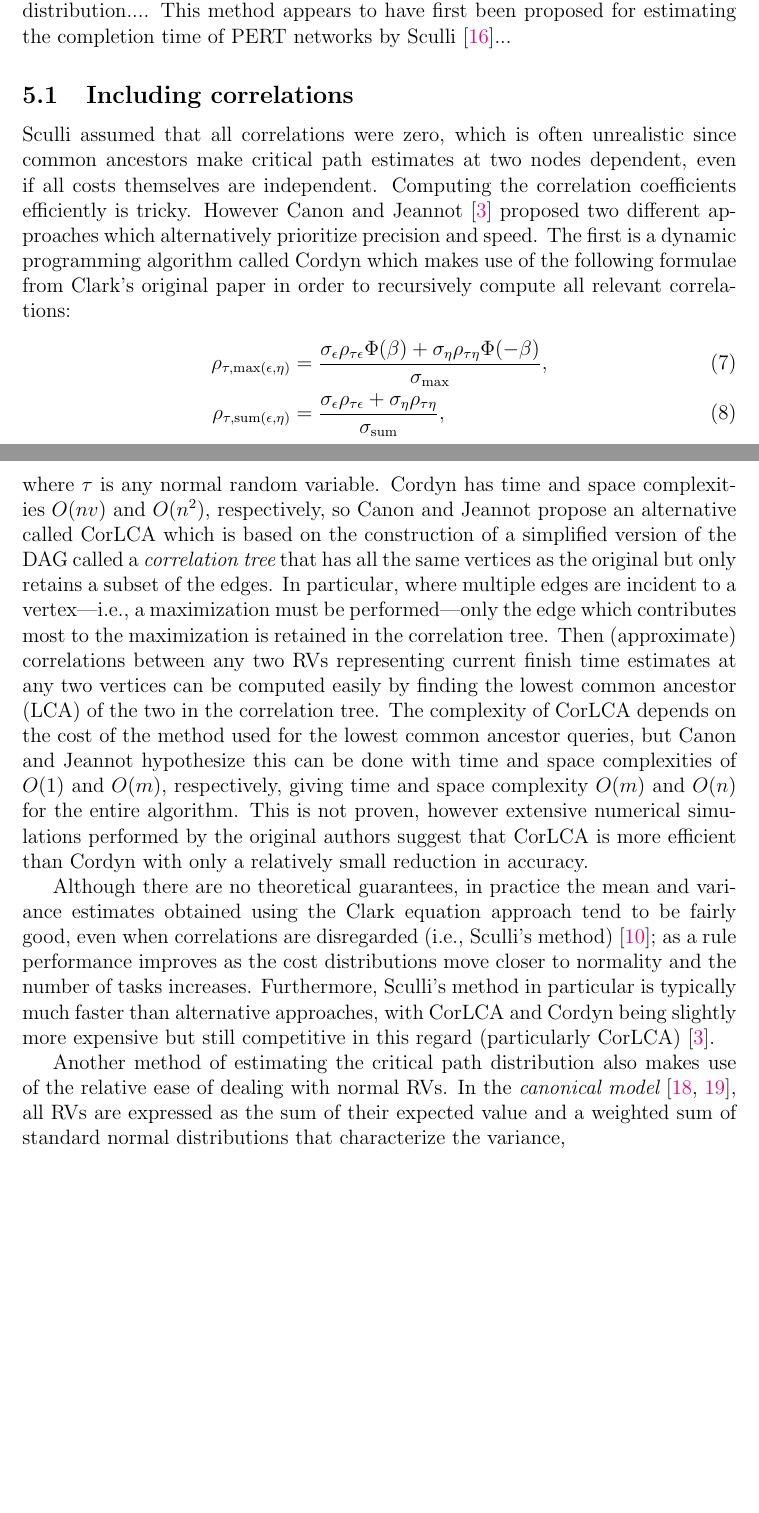
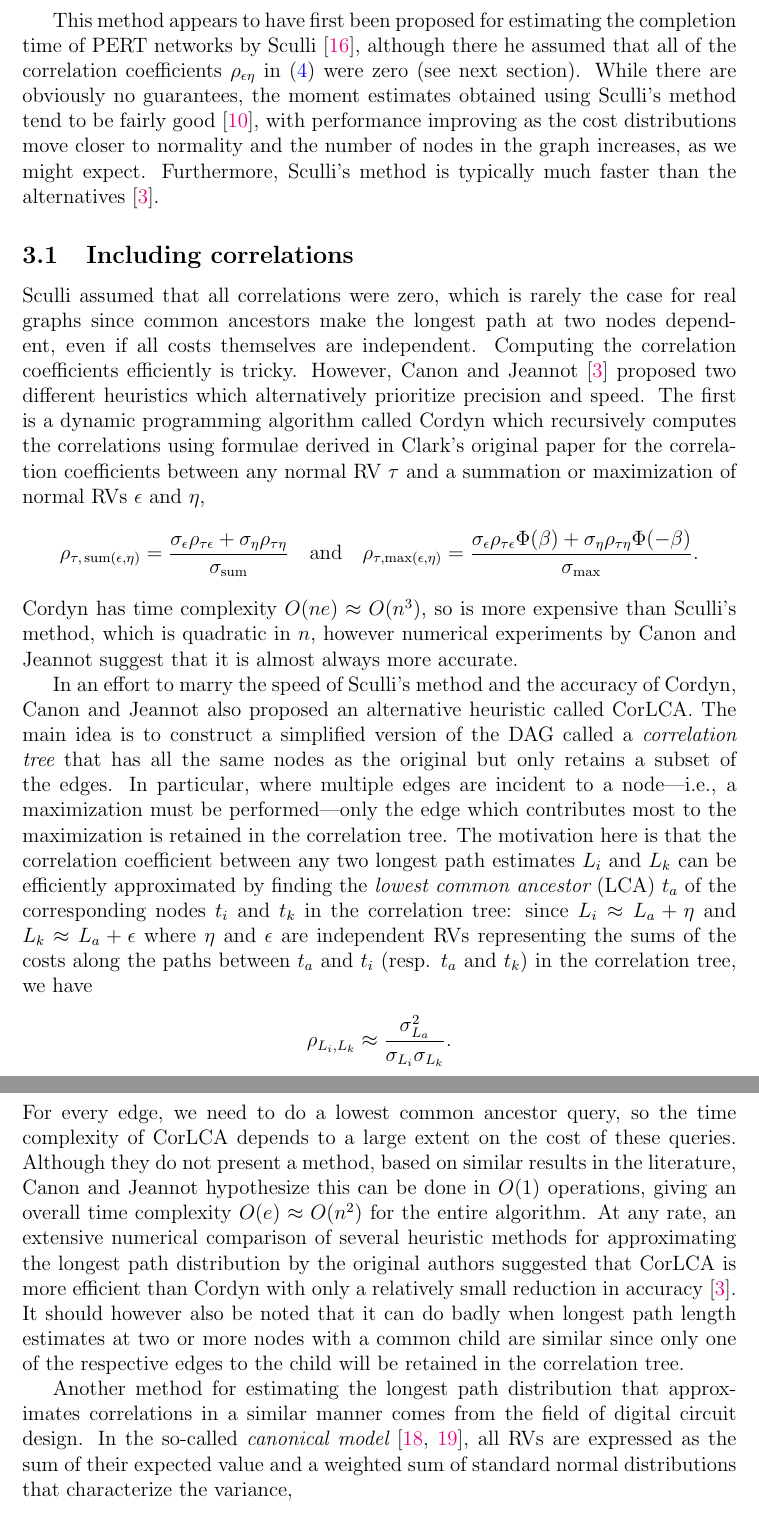
Before and after one commit to mcsweeney90/stochastic-longest-path, a LaTeX document (write-up/stochastic-longest-path.tex): two parts of pages 5 and 6 of 10 before the commit and two parts of pages 5 and 6 of 11 after it, joined at a grey line, cut so that both start at the same text, the shorter picture padded with empty space. The pictures show the PDF file write-up/stochastic-longest-path.pdf that the author committed with the source.

Commit message:
write up

```diff
--- a/write-up/stochastic-longest-path.tex
+++ b/write-up/stochastic-longest-path.tex
@@ -165,7 +165,7 @@ for all other $i = 2, \dots, n$. The longest path of $G_\pi$ is then given by $L
 
 Unfortunately, in practice, schedule costs are almost never known precisely before runtime. Typically, the best we can do is estimate the probability distribution that we believe they follow based on previous executions of the application and its constituent tasks, or similar data---i.e., we model the costs as random variables (RVs). But if costs are RVs rather than fixed scalars, it is obviously impossible to specify the precise time at which each task should begin execution so at this point we need to redefine what we mean by a schedule: here, we assume that a schedule $\pi$ is a mapping from tasks to processors that specifies only which tasks each processor should execute and in what order; the processor then executes the next scheduled task as soon as it is able. Conceptually, we can view this as a processor being assigned an ordered queue of tasks before runtime and only being allowed to pop the task currently at the head of the queue.
 
-This definition means that even though costs are stochastic, the disjunctive graph $G_\pi$ has the same topology as it would in the static case. However, since all costs are RVs, the longest path is now also an RV and it is unclear how we should go about computing its distribution. If we attempt to apply \eqref{eq.Li} we soon run into difficulty because the $L_h$ may be dependent due to common ancestor tasks in the graph and computing the maximum of a set of dependent RVs is intractable in the general case. Indeed, Hagstrom \cite{hag88} proved that computing the longest path distribution, or even just its expected value, is a $\#P$-complete problem when all costs are discrete RVs, and there is no good reason to assume it is any easier for continuous RVs.
+This definition means that even though costs are stochastic, the disjunctive graph $G_\pi$ has the same topology as it would in the static case. However, since all costs are RVs, the longest path is now also an RV and it is unclear how we should go about computing its distribution. If we attempt to apply \eqref{eq.Li} we soon run into difficulty because the $L_h$ may be dependent and computing the maximum of a set of dependent RVs is intractable in the general case. Indeed, Hagstrom \cite{hag88} proved that computing the longest path distribution, or even just its expected value, is a $\#P$-complete problem when all costs are discrete RVs, and there is no good reason to assume it is any easier for continuous RVs.
 
 Given the difficulty of the problem, bounds and approximations of the longest path distribution---and therefore the schedule makespan distribution---are typically needed instead. In this chapter, we describe several existing heuristic methods for doing this, before focusing on a related problem: how do we quickly update a longest path estimate---i.e., an estimated schedule makespan---at runtime? This is a question that is particularly relevant when large, unexpected delays occur and decisions may need to be made as to whether to continue following the computed schedule at all. Although useful on its own merits, in the context of this research this chapter functions as a bridge between earlier chapters which focus on computing schedules when costs are assumed to be known exactly and the later chapters in which the aim is to compute a schedule that is robust to the effects of uncertain cost estimates. We will see that many of the techniques discussed here underlie both existing stochastic scheduling heuristics and the new heuristic that we propose in the next chapter.
 
@@ -228,17 +219,24 @@ This method appears to have first been proposed for estimating the completion ti
+This method appears to have first been proposed for estimating the completion time of PERT networks by Sculli \cite{scu83}, although there he assumed that all of the correlation coefficients $\rho_{\epsilon \eta}$ in \eqref{eq.alpha_beta} were zero (see next section). While there are obviously no guarantees, the moment estimates obtained using Sculli's method tend to be fairly good \cite{kam85}, with performance improving as the cost distributions move closer to normality and the number of nodes in the graph increases, as we might expect. Furthermore, Sculli's method is typically much faster than the alternatives \cite{can16}.
 
 \subsection{Including correlations}
 \label{subsect.correlation_aware}
 
-Sculli assumed that all correlations were zero, which is often unrealistic since common ancestors make critical path estimates at two nodes dependent, even if all costs themselves are independent. Computing the correlation coefficients efficiently is tricky. However Canon and Jeannot \cite{can16} proposed two different approaches which alternatively prioritize precision and speed. The first is a dynamic programming algorithm called Cordyn which makes use of the following formulae from Clark's original paper in order to recursively compute all relevant correlations:
-\begin{align}
-\rho_{\tau, \max(\epsilon, \eta)} &= \frac{\sigma_\epsilon \rho_{\tau \epsilon} \Phi(\beta) + \sigma_\eta \rho_{\tau \eta} \Phi(-\beta)}{\sigma_{\max}}, \label{eq.max_corr}\\
-\rho_{\tau, \text{sum}(\epsilon, \eta)} &= \frac{\sigma_\epsilon \rho_{\tau \epsilon} + \sigma_\eta \rho_{\tau \eta} }{\sigma_{\text{sum}}}, \label{eq.sum_corr}
-\end{align}
-where $\tau$ is any normal random variable. Cordyn has time and space complexities $O(nv)$ and $O(n^2)$, respectively, so Canon and Jeannot propose an alternative called CorLCA which is based on the construction of a simplified version of the DAG called a {\em correlation tree} that has all the same vertices as the original but only retains a subset of the edges. In particular, where multiple edges are incident to a vertex---i.e., a maximization must be performed---only the edge which contributes most to the maximization is retained in the correlation tree. Then (approximate) correlations between any two RVs representing current finish time estimates at any two vertices can be computed easily by finding the lowest common ancestor (LCA) of the two in the correlation tree. The complexity of CorLCA depends on the cost of the method used for the lowest common ancestor queries, but Canon and Jeannot hypothesize this can be done with time and space complexities of $O(1)$ and $O(m)$, respectively, giving time and space complexity $O(m)$ and $O(n)$ for the entire algorithm. This is not proven, however extensive numerical simulations performed by the original authors suggest that CorLCA is more efficient than Cordyn with only a relatively small reduction in accuracy.
+Sculli assumed that all correlations were zero, which is rarely the case for real graphs since common ancestors make the longest path at two nodes dependent, even if all costs themselves are independent. Computing the correlation coefficients efficiently is tricky. However, Canon and Jeannot \cite{can16} proposed two different heuristics which alternatively prioritize precision and speed. The first is a dynamic programming algorithm called Cordyn which recursively computes the correlations using formulae derived in Clark's original paper for the correlation coefficients between any normal RV $\tau$ and a summation or maximization of normal RVs $\epsilon$ and $\eta$,
+\begin{align*}
+  \rho_{\tau, \, \text{sum}(\epsilon, \eta)} &= \frac{\sigma_\epsilon \rho_{\tau \epsilon} + \sigma_\eta \rho_{\tau \eta} }{\sigma_{\text{sum}}} \quad \text{and} \quad
+\rho_{\tau, \max(\epsilon, \eta)} = \frac{\sigma_\epsilon \rho_{\tau \epsilon} \Phi(\beta) + \sigma_\eta \rho_{\tau \eta} \Phi(-\beta)}{\sigma_{\max}}.
+\end{align*}
+Cordyn has time complexity $O(ne) \approx O(n^3)$, so is more expensive than Sculli's method, which is quadratic in $n$, however numerical experiments by Canon and Jeannot suggest that it is almost always more accurate.
+% something about being competitive with reduction based methods?
 
-Although there are no theoretical guarantees, in practice the mean and variance estimates obtained using the Clark equation approach tend to be fairly good, even when correlations are disregarded (i.e., Sculli's method) \cite{kam85}; as a rule performance improves as the cost distributions move closer to normality and the number of tasks increases. Furthermore, Sculli's method in particular is typically much faster than alternative approaches, with CorLCA and Cordyn being slightly more expensive but still competitive in this regard (particularly CorLCA) \cite{can16}.
+In an effort to marry the speed of Sculli's method and the accuracy of Cordyn, Canon and Jeannot also proposed an alternative heuristic called CorLCA. The main idea is to construct a simplified version of the DAG called a {\em correlation tree} that has all the same nodes as the original but only retains a subset of the edges. In particular, where multiple edges are incident to a node---i.e., a maximization must be performed---only the edge which contributes most to the maximization is retained in the correlation tree. The motivation here is that the correlation coefficient between any two longest path estimates $L_i$ and $L_k$ can be efficiently approximated by finding the {\em lowest common ancestor} (LCA) $t_{a}$ of the corresponding nodes $t_i$ and $t_k$ in the correlation tree: since $L_i \approx L_a + \eta$ and $L_k \approx L_a + \epsilon$ where $\eta$ and $\epsilon$ are independent RVs representing the sums of the costs along the paths between $t_a$ and $t_i$ (resp. $t_a$ and $t_k$) in the correlation tree, we have
+\begin{align*}
+  \rho_{L_i, L_k} \approx \frac{\sigma_{L_a}^2}{\sigma_{L_i}\sigma_{L_k}}. % Not technically correct---introduce C?
+  \end{align*}
+For every edge, we need to do a lowest common ancestor query, so the time complexity of CorLCA depends to a large extent on the cost of these queries. Although they do not present a method, based on similar results in the literature, Canon and Jeannot hypothesize this can be done in $O(1)$ operations, giving an overall time complexity $O(e) \approx O(n^2)$ for the entire algorithm. At any rate, an extensive numerical comparison of several heuristic methods for approximating the longest path distribution by the original authors suggested that CorLCA is more efficient than Cordyn with only a relatively small reduction in accuracy \cite{can16}. It should however also be noted that it can do badly when longest path length estimates at two or more nodes with a common child are similar since only one of the respective edges to the child will be retained in the correlation tree.
 
-Another method of estimating the critical path distribution also makes use of the relative ease of dealing with normal RVs. In the {\em canonical model} \cite{vis06,zha06}, all RVs are expressed as the sum of their expected value and a weighted sum of standard normal distributions that characterize the variance,
+
+Another method for estimating the longest path distribution that approximates correlations in a similar manner comes from the field of digital circuit design. In the so-called {\em canonical model} \cite{vis06,zha06}, all RVs are expressed as the sum of their expected value and a weighted sum of standard normal distributions that characterize the variance,
 \begin{align*}
 \eta = \mu + \sum_i v_i \delta_i,
 \end{align*}
```
Also changed, not shown: write-up/stochastic-longest-path.pdf, write-up/stochastic-longest-path.tex (54 more changed lines), 4 other files.
